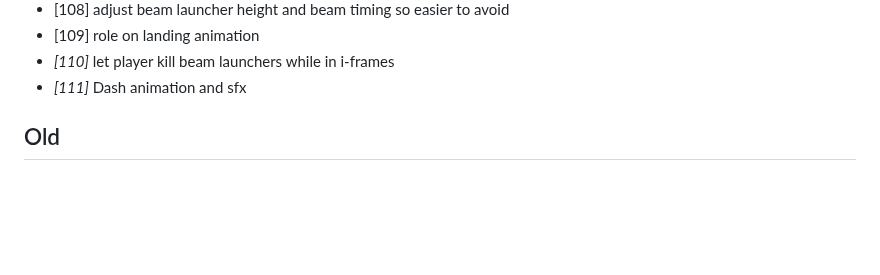
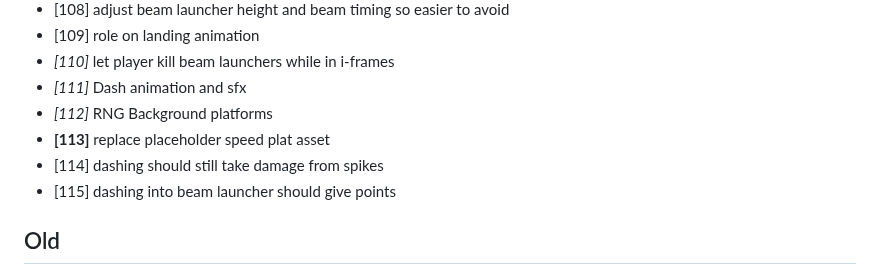
Before and after one commit to ManixI/ludumDare54, a Markdown page: issues.md, the part around the change. GitHub-like rendering; blank space fills up the shorter version.

Commit message:
updated issue tracker

```diff
--- a/issues.md
+++ b/issues.md
@@ -110,6 +110,10 @@
  - [109] role on landing animation
  - *[110]* let player kill beam launchers while in i-frames
  - *[111]* Dash animation and sfx
+ - *[112]* RNG Background platforms
+ - **[113]** replace placeholder speed plat asset
+ - [114] dashing should still take damage from spikes
+ - [115] dashing into beam launcher should give points
 
 
  ## Old ##
```
